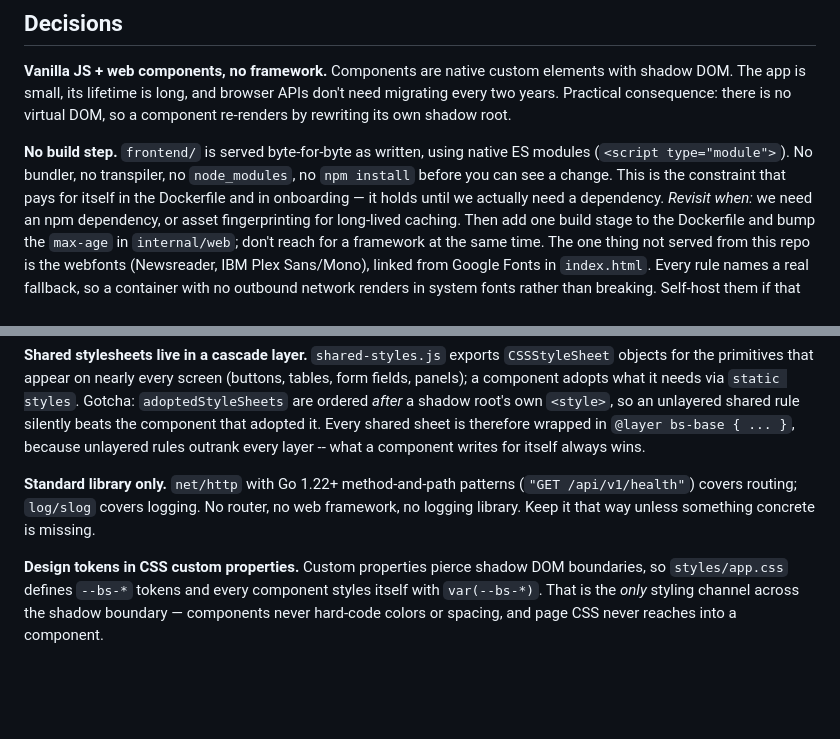
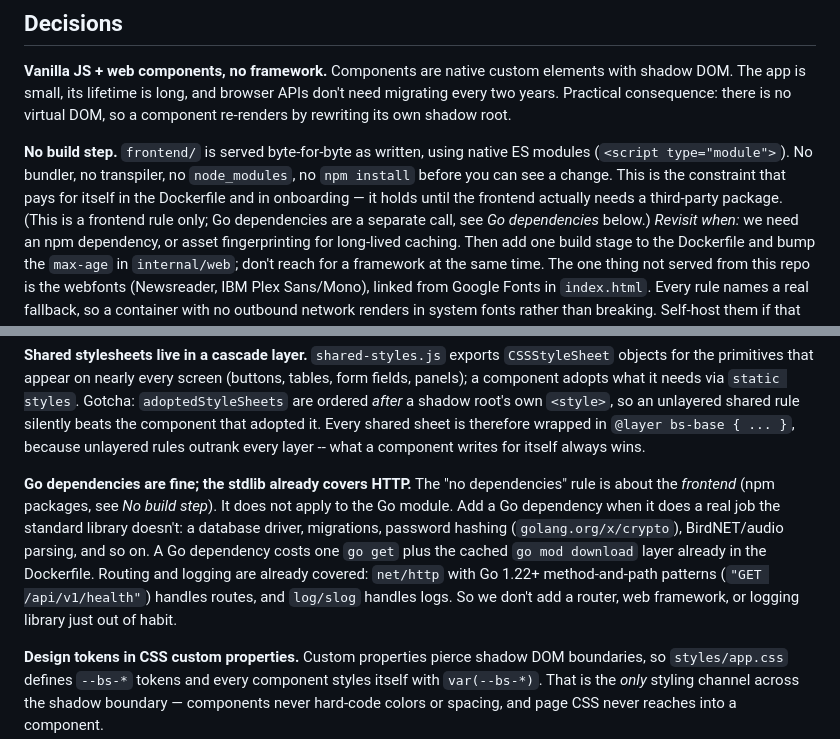
Before and after one commit to TimMisiak/EASBirdNet, a Markdown page: CLAUDE.md, 2 parts joined by grey strips. Drawn GitHub-style; blank space fills up the shorter version.

Commit message:
Clarify the no depencies requirement

```diff
--- a/CLAUDE.md
+++ b/CLAUDE.md
@@ -41,7 +41,8 @@ virtual DOM, so a component re-renders by rewriting its own shadow root.
 ES modules (`<script type="module">`). No bundler, no transpiler, no
 `node_modules`, no `npm install` before you can see a change. This is the
 constraint that pays for itself in the Dockerfile and in onboarding — it holds
-until we actually need a dependency.
+until the frontend actually needs a third-party package. (This is a frontend
+rule only; Go dependencies are a separate call, see *Go dependencies* below.)
 *Revisit when:* we need an npm dependency, or asset fingerprinting for
 long-lived caching. Then add one build stage to the Dockerfile and bump the
 `max-age` in `internal/web`; don't reach for a framework at the same time.
@@ -106,10 +107,16 @@ that adopted it. Every shared sheet is therefore wrapped in
 `@layer bs-base { ... }`, because unlayered rules outrank every layer -- what a
 component writes for itself always wins.
 
-**Standard library only.** `net/http` with Go 1.22+ method-and-path patterns
-(`"GET /api/v1/health"`) covers routing; `log/slog` covers logging. No router,
-no web framework, no logging library. Keep it that way unless something
-concrete is missing.
+**Go dependencies are fine; the stdlib already covers HTTP.** The "no
+dependencies" rule is about the *frontend* (npm packages, see *No build step*).
+It does not apply to the Go module. Add a Go dependency when it does a real job
+the standard library doesn't: a database driver, migrations, password hashing
+(`golang.org/x/crypto`), BirdNET/audio parsing, and so on. A Go dependency costs
+one `go get` plus the cached `go mod download` layer already in the Dockerfile.
+Routing and logging are already covered: `net/http` with Go 1.22+
+method-and-path patterns (`"GET /api/v1/health"`) handles routes, and
+`log/slog` handles logs. So we don't add a router, web framework, or logging
+library just out of habit.
 
 **Design tokens in CSS custom properties.** Custom properties pierce shadow DOM
 boundaries, so `styles/app.css` defines `--bs-*` tokens and every component
```
